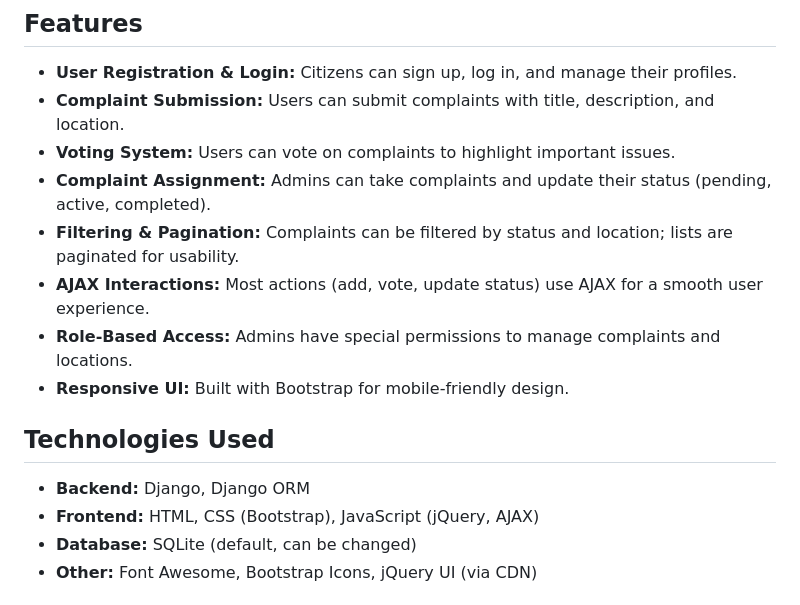
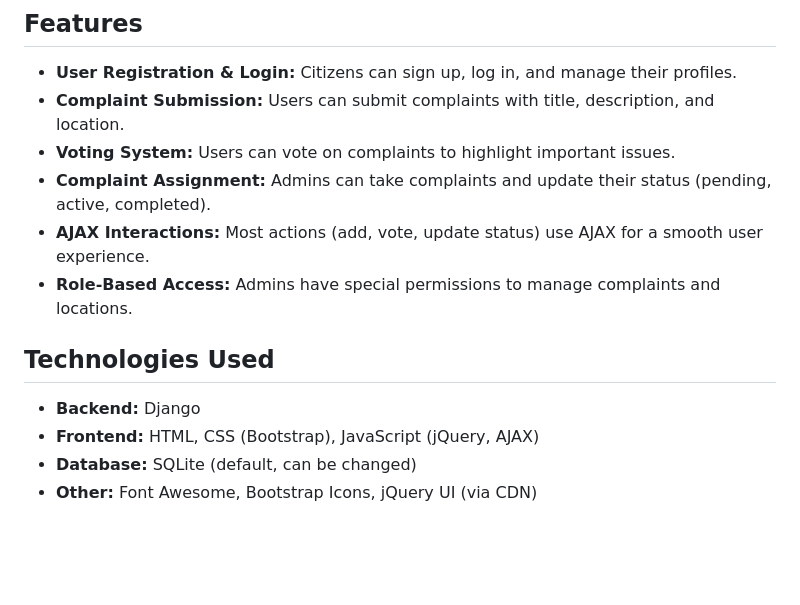
Before and after one commit to DineshR-dev/CitiVoice, a Markdown page: README.md, the part around the change. GitHub-like rendering; blank space fills up the shorter version.

```diff
--- a/README.md
+++ b/README.md
@@ -8,14 +8,12 @@ CitiVoice is a Django-based web application designed to help citizens submit fee
 - **Complaint Submission:** Users can submit complaints with title, description, and location.
 - **Voting System:** Users can vote on complaints to highlight important issues.
 - **Complaint Assignment:** Admins can take complaints and update their status (pending, active, completed).
-- **Filtering & Pagination:** Complaints can be filtered by status and location; lists are paginated for usability.
 - **AJAX Interactions:** Most actions (add, vote, update status) use AJAX for a smooth user experience.
 - **Role-Based Access:** Admins have special permissions to manage complaints and locations.
-- **Responsive UI:** Built with Bootstrap for mobile-friendly design.
 
 ## Technologies Used
 
-- **Backend:** Django, Django ORM
+- **Backend:** Django
 - **Frontend:** HTML, CSS (Bootstrap), JavaScript (jQuery, AJAX)
 - **Database:** SQLite (default, can be changed)
 - **Other:** Font Awesome, Bootstrap Icons, jQuery UI (via CDN)
```
